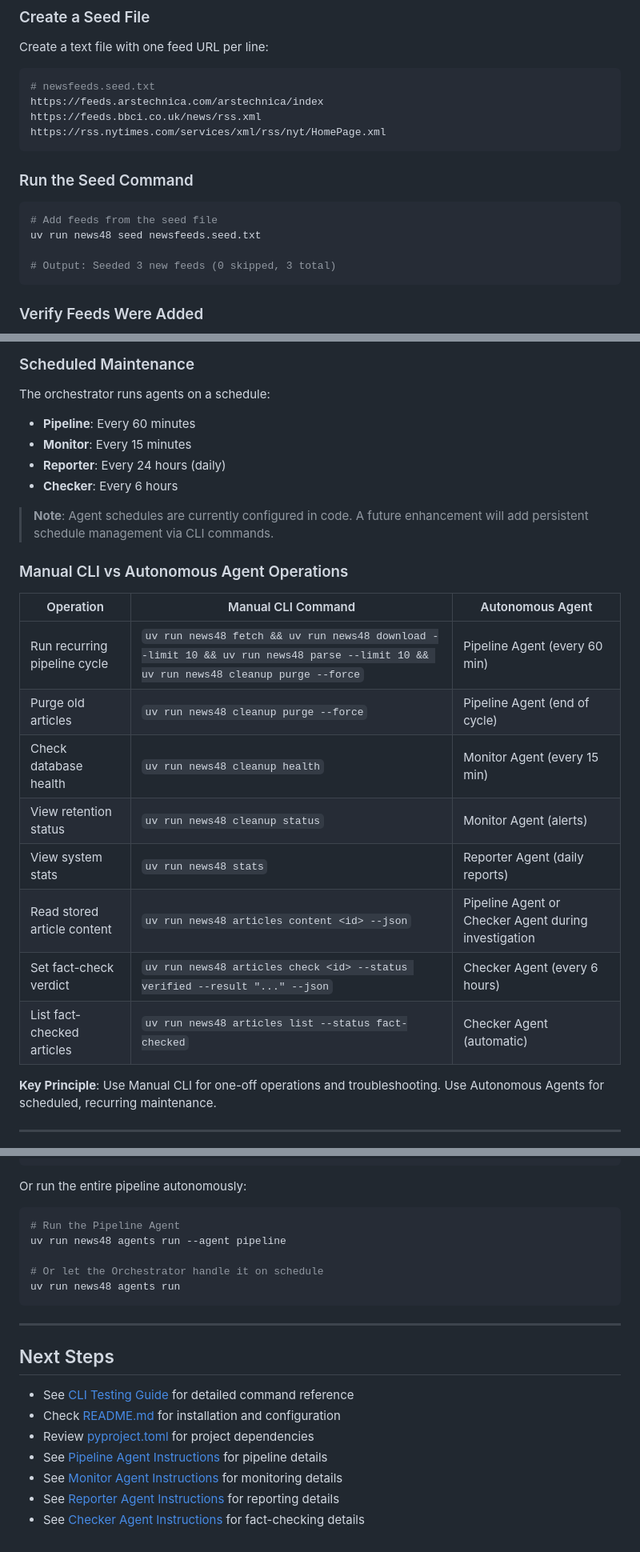
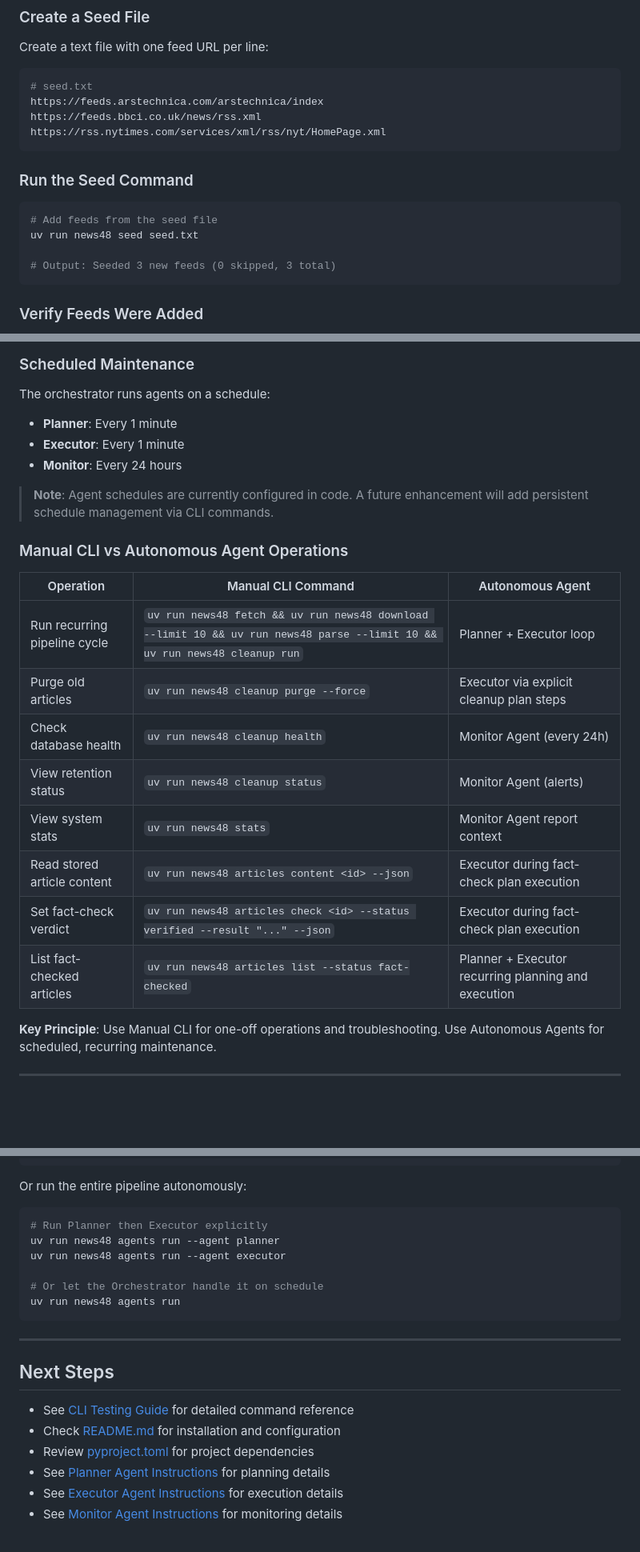
Before and after one commit to malvavisc0/news48, a Markdown page: docs/workflow-guide.md, 3 parts joined by grey strips. Shown at 80% size. Drawn GitHub-style; blank space fills up the shorter version.

````diff
--- a/docs/workflow-guide.md
+++ b/docs/workflow-guide.md
@@ -32,7 +32,7 @@ Before you can fetch articles, you need to add RSS/Atom feed URLs to the databas
 Create a text file with one feed URL per line:
 
 ```bash
-# newsfeeds.seed.txt
+# seed.txt
 https://feeds.arstechnica.com/arstechnica/index
 https://feeds.bbci.co.uk/news/rss.xml
 https://rss.nytimes.com/services/xml/rss/nyt/HomePage.xml
@@ -42,7 +42,7 @@ https://rss.nytimes.com/services/xml/rss/nyt/HomePage.xml
 
 ```bash
 # Add feeds from the seed file
-uv run news48 seed newsfeeds.seed.txt
+uv run news48 seed seed.txt
 
 # Output: Seeded 3 new feeds (0 skipped, 3 total)
 ```
@@ -558,10 +538,9 @@ All agents are LlamaIndex `FunctionAgent` instances except the Orchestrator, whi
 
 The orchestrator runs agents on a schedule:
 
-- **Pipeline**: Every 60 minutes
-- **Monitor**: Every 15 minutes
-- **Reporter**: Every 24 hours (daily)
-- **Checker**: Every 6 hours
+- **Planner**: Every 1 minute
+- **Executor**: Every 1 minute
+- **Monitor**: Every 24 hours
 
 > **Note**: Agent schedules are currently configured in code. A future
 > enhancement will add persistent schedule management via CLI commands.
@@ -570,14 +549,14 @@ The orchestrator runs agents on a schedule:
 
 | Operation | Manual CLI Command | Autonomous Agent |
 |-----------|-------------------|------------------|
-| Run recurring pipeline cycle | `uv run news48 fetch && uv run news48 download --limit 10 && uv run news48 parse --limit 10 && uv run news48 cleanup purge --force` | Pipeline Agent (every 60 min) |
-| Purge old articles | `uv run news48 cleanup purge --force` | Pipeline Agent (end of cycle) |
-| Check database health | `uv run news48 cleanup health` | Monitor Agent (every 15 min) |
+| Run recurring pipeline cycle | `uv run news48 fetch && uv run news48 download --limit 10 && uv run news48 parse --limit 10 && uv run news48 cleanup run` | Planner + Executor loop |
+| Purge old articles | `uv run news48 cleanup purge --force` | Executor via explicit cleanup plan steps |
+| Check database health | `uv run news48 cleanup health` | Monitor Agent (every 24h) |
 | View retention status | `uv run news48 cleanup status` | Monitor Agent (alerts) |
-| View system stats | `uv run news48 stats` | Reporter Agent (daily reports) |
-| Read stored article content | `uv run news48 articles content <id> --json` | Pipeline Agent or Checker Agent during investigation |
-| Set fact-check verdict | `uv run news48 articles check <id> --status verified --result "..." --json` | Checker Agent (every 6 hours) |
-| List fact-checked articles | `uv run news48 articles list --status fact-checked` | Checker Agent (automatic) |
+| View system stats | `uv run news48 stats` | Monitor Agent report context |
+| Read stored article content | `uv run news48 articles content <id> --json` | Executor during fact-check plan execution |
+| Set fact-check verdict | `uv run news48 articles check <id> --status verified --result "..." --json` | Executor during fact-check plan execution |
+| List fact-checked articles | `uv run news48 articles list --status fact-checked` | Planner + Executor recurring planning and execution |
 
 **Key Principle**: Use Manual CLI for one-off operations and troubleshooting. Use Autonomous Agents for scheduled, recurring maintenance.
 
@@ -623,8 +602,9 @@ uv run news48 cleanup health
 Or run the entire pipeline autonomously:
 
 ```bash
-# Run the Pipeline Agent
-uv run news48 agents run --agent pipeline
+# Run Planner then Executor explicitly
+uv run news48 agents run --agent planner
+uv run news48 agents run --agent executor
 
 # Or let the Orchestrator handle it on schedule
 uv run news48 agents run
@@ -637,7 +617,6 @@ uv run news48 agents run
 - See [CLI Testing Guide](cli-testing-guide.md) for detailed command reference
 - Check [README.md](../README.md) for installation and configuration
 - Review [pyproject.toml](../pyproject.toml) for project dependencies
-- See [Pipeline Agent Instructions](../agents/instructions/pipeline.md) for pipeline details
+- See [Planner Agent Instructions](../agents/instructions/planner.md) for planning details
+- See [Executor Agent Instructions](../agents/instructions/executor.md) for execution details
 - See [Monitor Agent Instructions](../agents/instructions/monitor.md) for monitoring details
-- See [Reporter Agent Instructions](../agents/instructions/reporter.md) for reporting details
-- See [Checker Agent Instructions](../agents/instructions/checker.md) for fact-checking details
````
Also changed, not shown: other parts of docs/workflow-guide.md (+25 -45 lines), README.md (+143 -0 lines), docs/agents-tools-inventory.md (+10 -10 lines).
